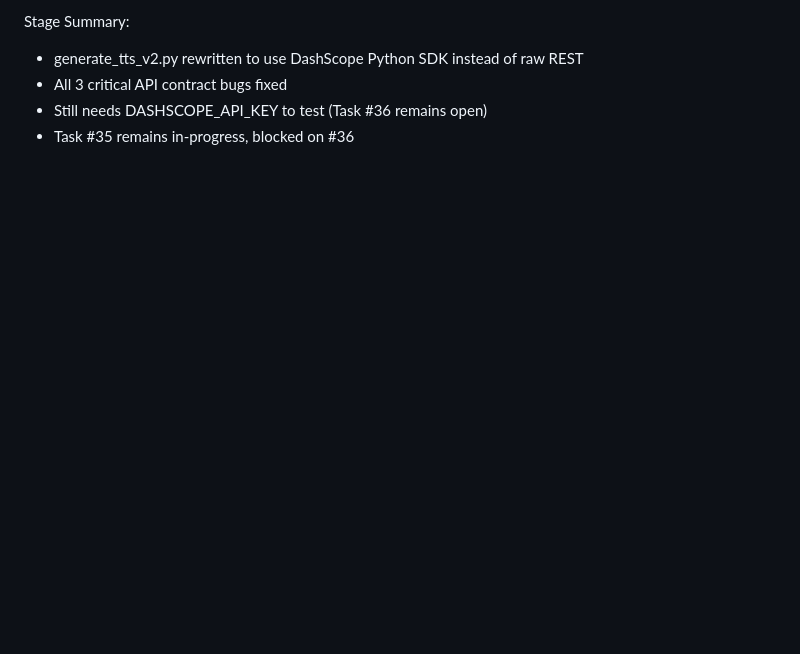
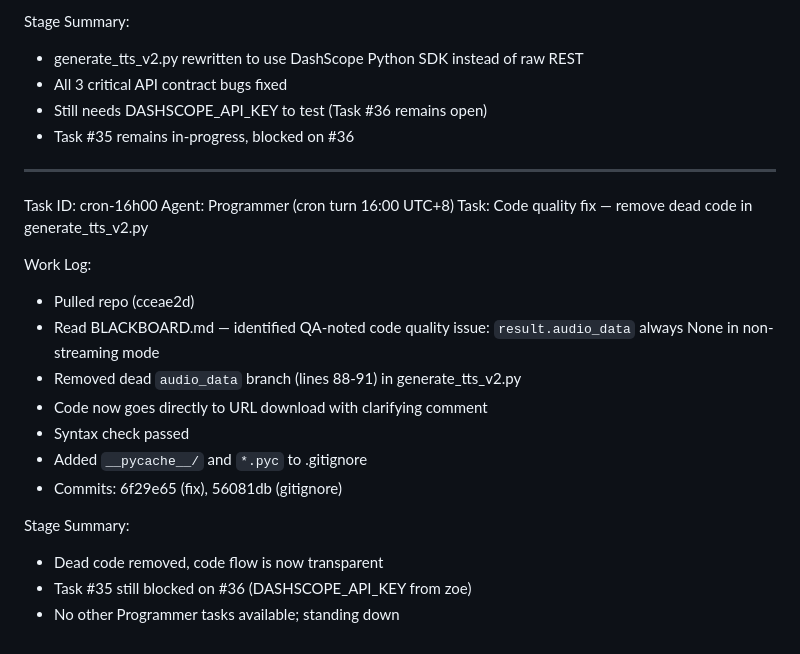
Before and after one commit to sudo-aza/swarmvid, a Markdown page: worklog.md, the part around the change. Drawn GitHub-style; blank space fills up the shorter version.

Commit message:
programmer: update worklog for 16:00 turn

```diff
--- a/worklog.md
+++ b/worklog.md
@@ -179,3 +179,22 @@ Stage Summary:
 - All 3 critical API contract bugs fixed
 - Still needs DASHSCOPE_API_KEY to test (Task #36 remains open)
 - Task #35 remains in-progress, blocked on #36
+
+---
+Task ID: cron-16h00
+Agent: Programmer (cron turn 16:00 UTC+8)
+Task: Code quality fix — remove dead code in generate_tts_v2.py
+
+Work Log:
+- Pulled repo (cceae2d)
+- Read BLACKBOARD.md — identified QA-noted code quality issue: `result.audio_data` always None in non-streaming mode
+- Removed dead `audio_data` branch (lines 88-91) in generate_tts_v2.py
+- Code now goes directly to URL download with clarifying comment
+- Syntax check passed
+- Added `__pycache__/` and `*.pyc` to .gitignore
+- Commits: 6f29e65 (fix), 56081db (gitignore)
+
+Stage Summary:
+- Dead code removed, code flow is now transparent
+- Task #35 still blocked on #36 (DASHSCOPE_API_KEY from zoe)
+- No other Programmer tasks available; standing down
```
